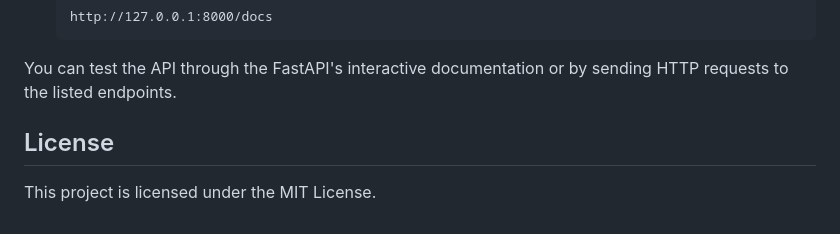
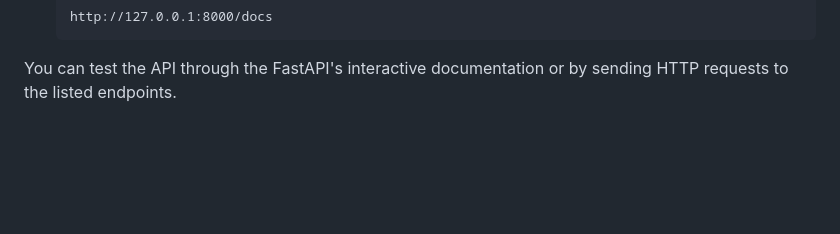
Before and after one commit to Melkor-42/AI_weather_forecast, a Markdown page: README.md, the part around the change. Drawn GitHub-style; blank space fills up the shorter version.

````diff
--- a/README.md
+++ b/README.md
@@ -104,6 +104,3 @@ To run the application locally:
    ```
 
 You can test the API through the FastAPI's interactive documentation or by sending HTTP requests to the listed endpoints.
-
-## License
-This project is licensed under the MIT License.
````
